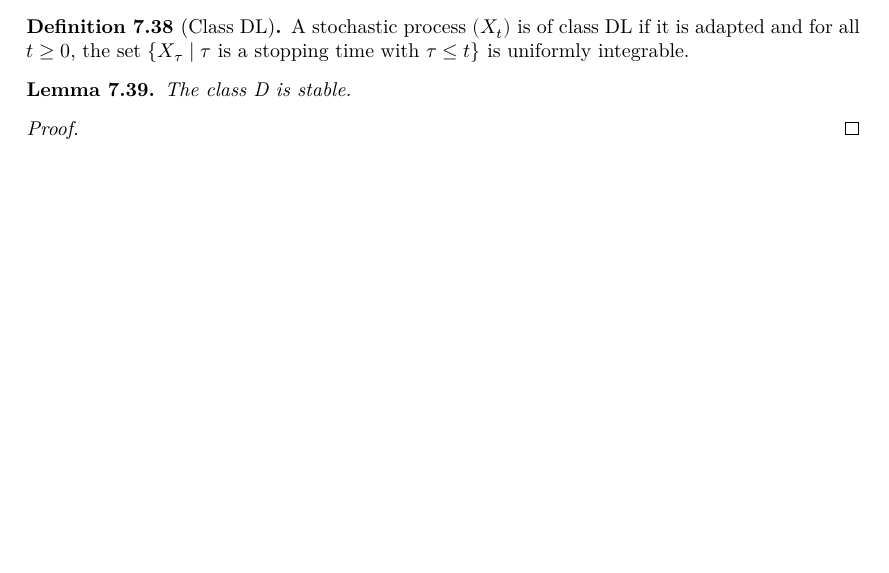
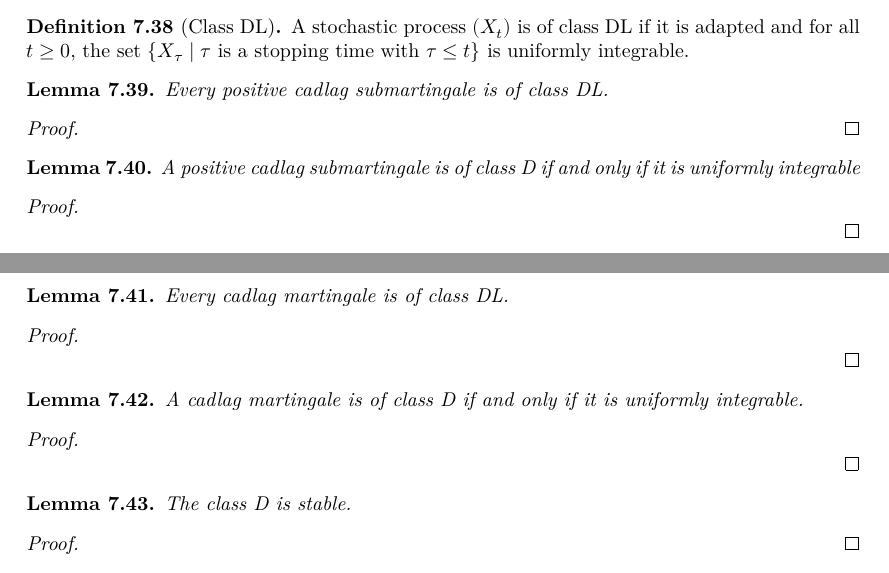
Before and after one commit to RemyDegenne/brownian-motion, a LaTeX thesis (blueprint/src/print.tex, which reads blueprint/src/chapters/filtration_martingale.tex): part of page 49 of 65 before the commit and two parts of pages 49 and 50 of 65 after it, the two joined at a grey line, cut so that both start at the same text, the shorter picture padded with empty space. Compiled offline with XeLaTeX.

Commit message:
more lemmas

```diff
--- a/blueprint/src/chapters/filtration_martingale.tex
+++ b/blueprint/src/chapters/filtration_martingale.tex
@@ -466,6 +466,48 @@ A stochastic process $(X_t)$ is of class DL if it is adapted and for all $t \ge
 \end{definition}
 
 
+\begin{lemma}\label{lem:Submartingale.classDL}
+  \uses{def:Submartingale, def:classDL}
+Every positive cadlag submartingale is of class DL.
+\end{lemma}
+
+\begin{proof}
+
+\end{proof}
+
+
+\begin{lemma}\label{lem:Submartingale.classD_iff_uniformIntegrable}
+  \uses{def:Submartingale, def:classD}
+A positive cadlag submartingale is of class D if and only if it is uniformly integrable
+\end{lemma}
+
+\begin{proof}
+  \uses{lem:Submartingale.classDL}
+
+\end{proof}
+
+
+\begin{lemma}\label{lem:Martingale.classDL}
+  \uses{def:Martingale, def:classDL}
+Every cadlag martingale is of class DL.
+\end{lemma}
+
+\begin{proof}
+  \uses{lem:Submartingale.classDL}
+
+\end{proof}
+
+\begin{lemma}\label{lem:Martingale.classD_iff_uniformIntegrable}
+  \uses{def:Martingale, def:classD}
+A cadlag martingale is of class D if and only if it is uniformly integrable.
+\end{lemma}
+
+\begin{proof}
+  \uses{lem:Martingale.classDL, lem:Submartingale.classD_iff_uniformIntegrable}
+
+\end{proof}
+
+
 \begin{lemma}\label{lem:isStable_classD}
   \uses{def:stable}
 The class D is stable.
```
